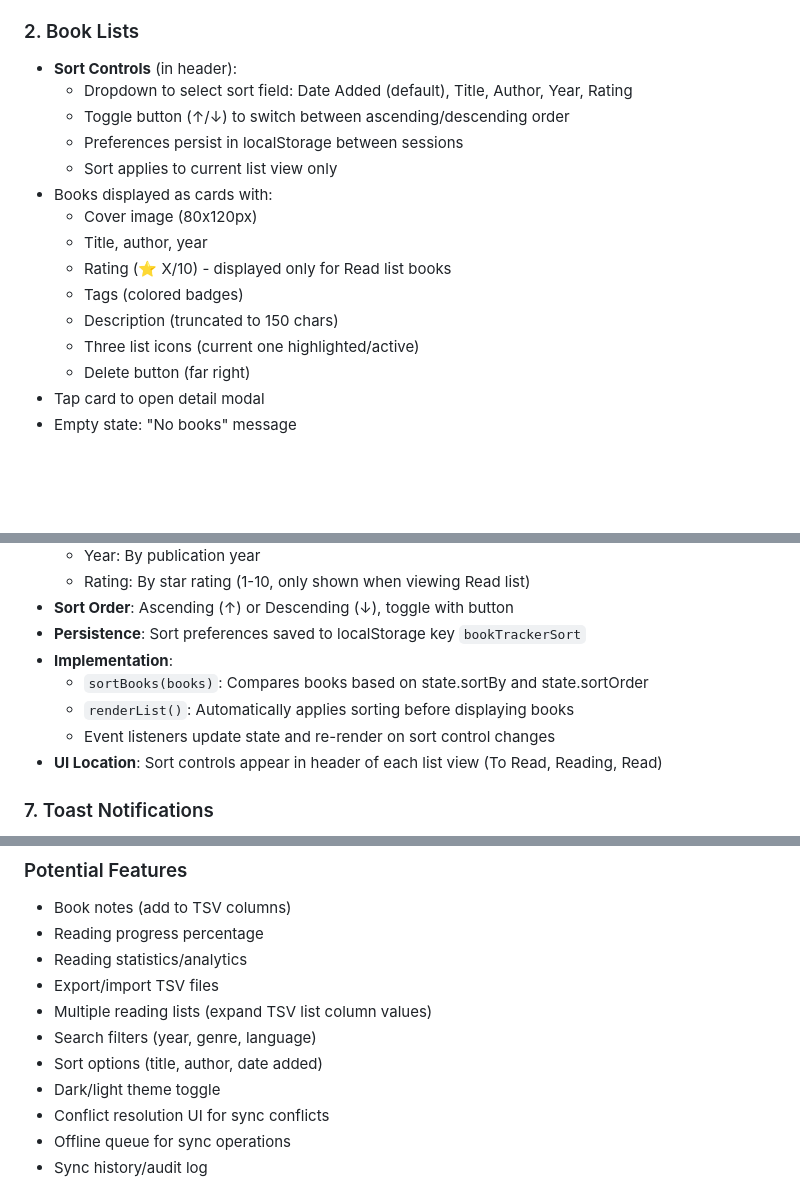
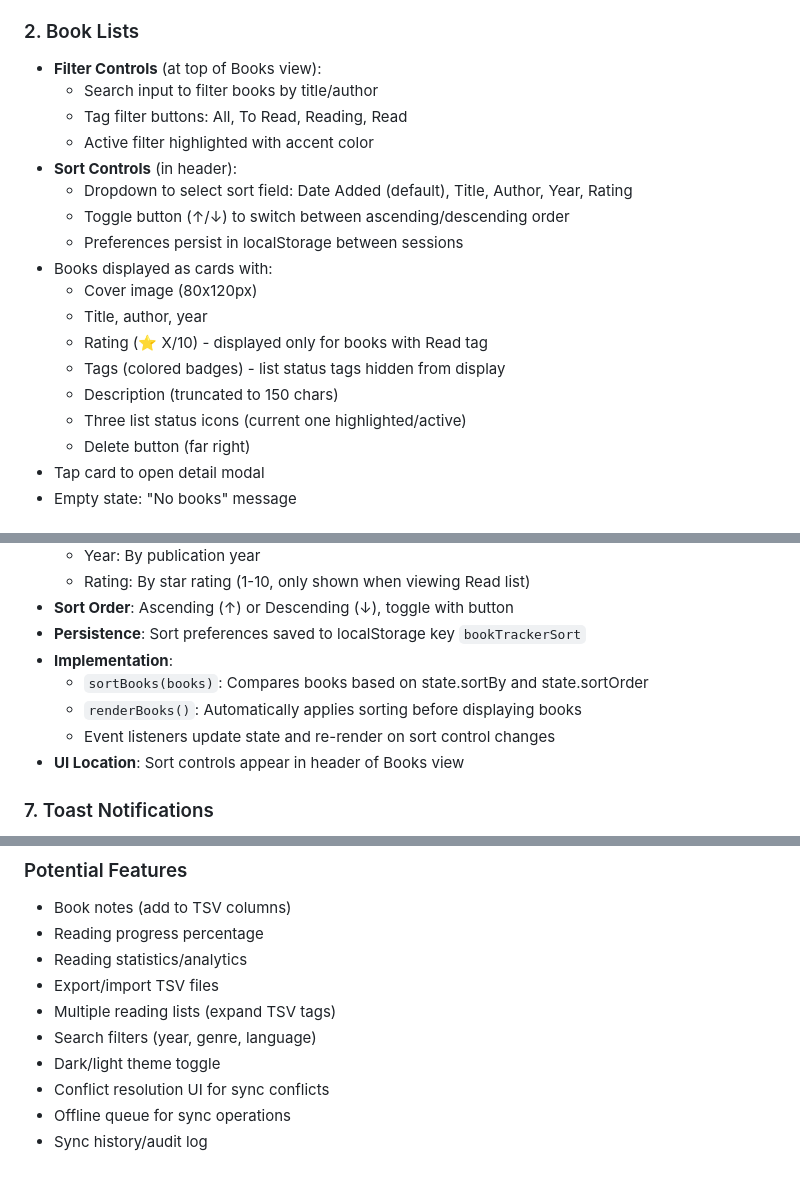
Before and after one commit to alberto-lanfranco/book-tracker, a Markdown page: agents.md, 3 parts joined by grey strips. GitHub-like rendering; blank space fills up the shorter version.

```diff
--- a/agents.md
+++ b/agents.md
@@ -163,18 +159,21 @@ Body: {
 - Tap icon to add directly to list
 
 ### 2. Book Lists
+- **Filter Controls** (at top of Books view):
+  - Search input to filter books by title/author
+  - Tag filter buttons: All, To Read, Reading, Read
+  - Active filter highlighted with accent color
 - **Sort Controls** (in header):
   - Dropdown to select sort field: Date Added (default), Title, Author, Year, Rating
   - Toggle button (↑/↓) to switch between ascending/descending order
   - Preferences persist in localStorage between sessions
-  - Sort applies to current list view only
 - Books displayed as cards with:
   - Cover image (80x120px)
   - Title, author, year
-  - Rating (⭐ X/10) - displayed only for Read list books
-  - Tags (colored badges)
+  - Rating (⭐ X/10) - displayed only for books with Read tag
+  - Tags (colored badges) - list status tags hidden from display
   - Description (truncated to 150 chars)
-  - Three list icons (current one highlighted/active)
+  - Three list status icons (current one highlighted/active)
   - Delete button (far right)
 - Tap card to open detail modal
 - Empty state: "No books" message
@@ -281,9 +280,9 @@ isbn	list	rating	tags	addedAt
 - **Persistence**: Sort preferences saved to localStorage key `bookTrackerSort`
 - **Implementation**:
   - `sortBooks(books)`: Compares books based on state.sortBy and state.sortOrder
-  - `renderList()`: Automatically applies sorting before displaying books
+  - `renderBooks()`: Automatically applies sorting before displaying books
   - Event listeners update state and re-render on sort control changes
-- **UI Location**: Sort controls appear in header of each list view (To Read, Reading, Read)
+- **UI Location**: Sort controls appear in header of Books view
 
 ### 7. Toast Notifications
 - Success messages for:
@@ -413,9 +413,8 @@ All icons: 18x18px in cards, 24x24px in navigation, stroke-width 2
 - Reading progress percentage
 - Reading statistics/analytics
 - Export/import TSV files
-- Multiple reading lists (expand TSV list column values)
+- Multiple reading lists (expand TSV tags)
 - Search filters (year, genre, language)
-- Sort options (title, author, date added)
 - Dark/light theme toggle
 - Conflict resolution UI for sync conflicts
 - Offline queue for sync operations
```
Also changed, not shown: other parts of agents.md (+32 -35 lines).
